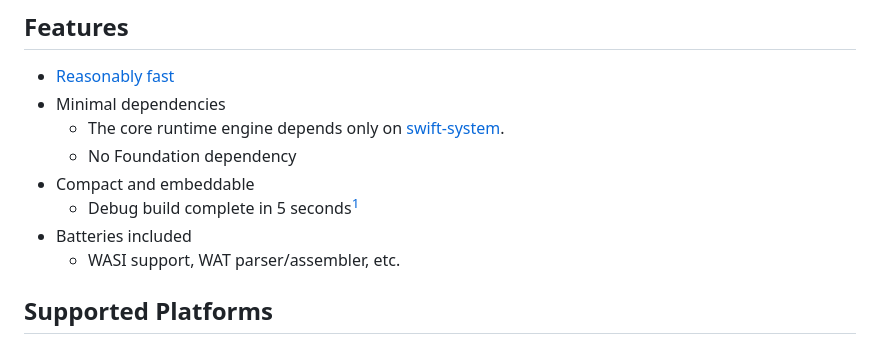
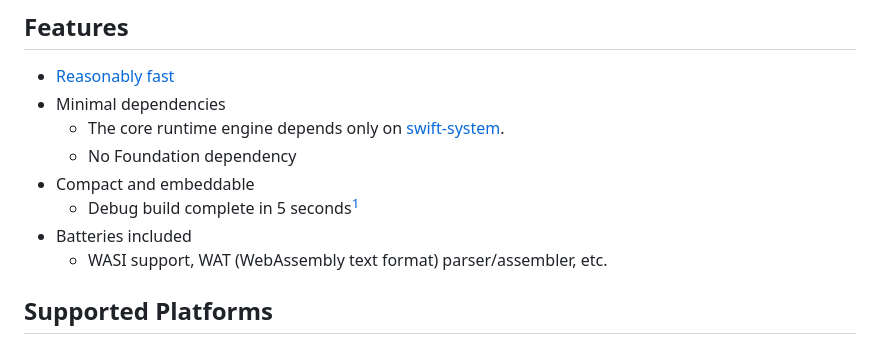
Before and after one commit to swiftwasm/WasmKit, a Markdown page: README.md, the part around the change. Rendered like a GitHub page.

Commit message:
Explain what WAT means in README.md

```diff
--- a/README.md
+++ b/README.md
@@ -58,7 +58,7 @@ targets: [
 - Compact and embeddable
     - Debug build complete in 5 seconds[^1]
 - Batteries included
-    - WASI support, WAT parser/assembler, etc.
+    - WASI support, WAT (WebAssembly text format) parser/assembler, etc.
 
 
 ## Supported Platforms
```
